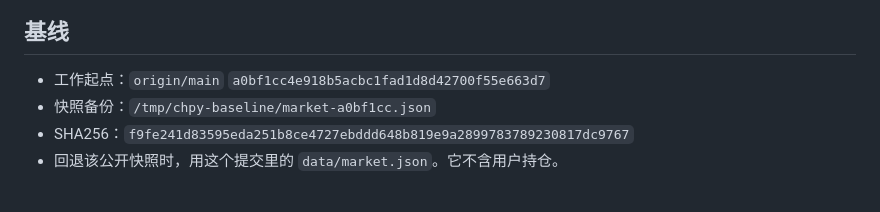
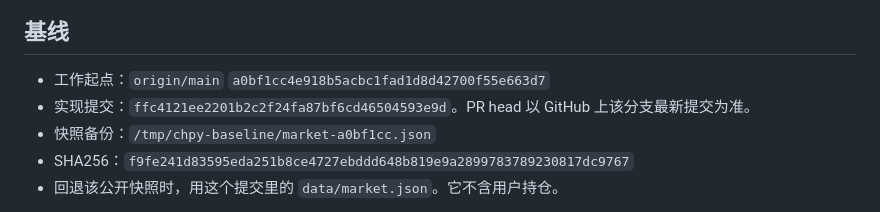
Before and after one commit to dingdinglean/tangping-dividend-ding, a Markdown page: docs/CHPY-7.7.5.md, the part around the change. GitHub-like rendering.

Commit message:
Record the CHPY implementation commit in the review note.
Co-authored-by: dingdinglean <dingdinglean@users.noreply.github.com>

```diff
--- a/docs/CHPY-7.7.5.md
+++ b/docs/CHPY-7.7.5.md
@@ -5,6 +5,7 @@
 ## 基线
 
 - 工作起点：`origin/main` `a0bf1cc4e918b5acbc1fad1d8d42700f55e663d7`
+- 实现提交：`ffc4121ee2201b2c2f24fa87bf6cd46504593e9d`。PR head 以 GitHub 上该分支最新提交为准。
 - 快照备份：`/tmp/chpy-baseline/market-a0bf1cc.json`
 - SHA256：`f9fe241d83595eda251b8ce4727ebddd648b819e9a2899783789230817dc9767`
 - 回退该公开快照时，用这个提交里的 `data/market.json`。它不含用户持仓。
```
